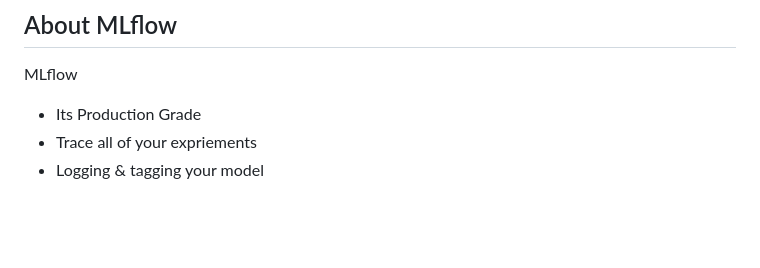
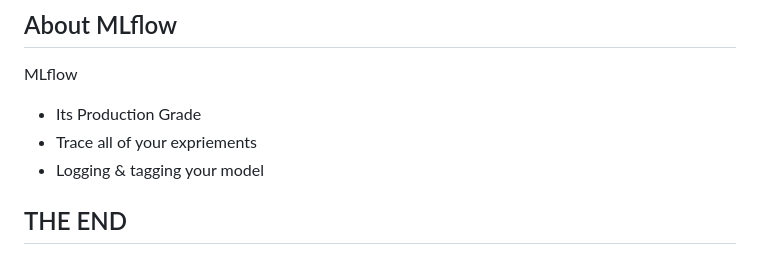
Before and after one commit to VigneshvickyData/End-to-End-Machine-Learning-Project-MLflow, a Markdown page: README.md, the part around the change. Drawn GitHub-style; blank space fills up the shorter version.

```diff
--- a/README.md
+++ b/README.md
@@ -170,3 +170,5 @@ MLflow
  - Its Production Grade
  - Trace all of your expriements
  - Logging & tagging your model
+
+ ##  THE END
```
